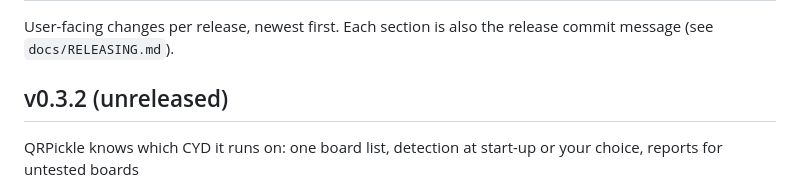
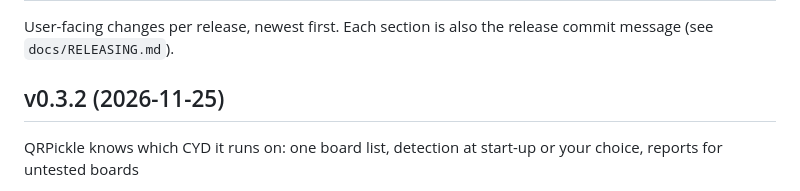
Before and after one commit to bmp/QRPickle, a Markdown page: CHANGELOG.md, the part around the change. Rendered like a GitHub page.

```diff
--- a/CHANGELOG.md
+++ b/CHANGELOG.md
@@ -2,7 +2,7 @@
 
 User-facing changes per release, newest first. Each section is also the release commit message (see `docs/RELEASING.md`).
 
-## v0.3.2 (unreleased)
+## v0.3.2 (2026-11-25)
 
 QRPickle knows which CYD it runs on: one board list, detection at start-up or your choice, reports for untested boards
 
```
Also changed, not shown: README.md (+2 -0 lines), docs/pics/screens/board-check.png (added), docs/pics/screens/board-confirm.png (added), docs/pics/screens/board-report-code.png (added), 1 other file.
